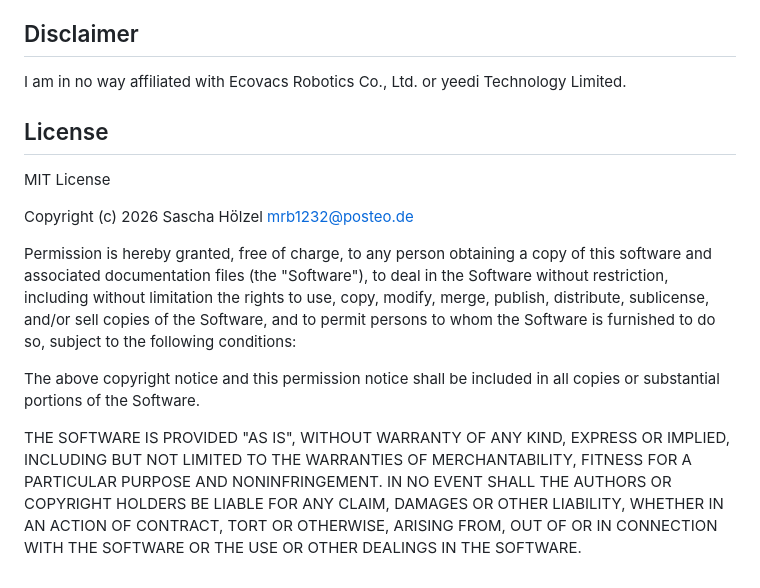
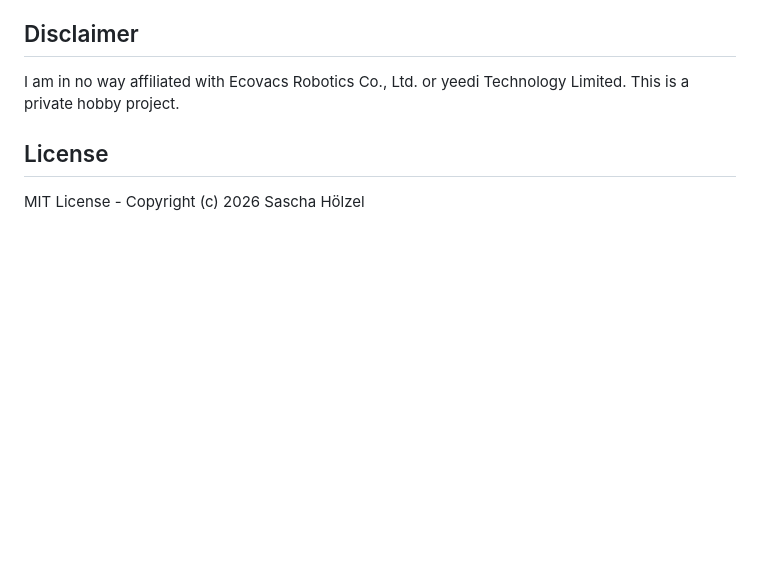
Before and after one commit to mrbungle64/ioBroker.ecovacs-deebot, a Markdown page: README.md, the part around one of its changes. Rendered like a GitHub page; blank space fills up the shorter version.

```diff
--- a/README.md
+++ b/README.md
@@ -155,28 +60,8 @@ and [here](https://github.com/mrbungle64/ioBroker.ecovacs-deebot/wiki/Datenpunkt
 
 ## Disclaimer
 
-I am in no way affiliated with Ecovacs Robotics Co., Ltd. or yeedi Technology Limited.
+I am in no way affiliated with Ecovacs Robotics Co., Ltd. or yeedi Technology Limited. This is a private hobby project.
 
 ## License
 
-MIT License
-
-Copyright (c) 2026 Sascha Hölzel <mrb1232@posteo.de>
-
-Permission is hereby granted, free of charge, to any person obtaining a copy
-of this software and associated documentation files (the "Software"), to deal
-in the Software without restriction, including without limitation the rights
-to use, copy, modify, merge, publish, distribute, sublicense, and/or sell
-copies of the Software, and to permit persons to whom the Software is
-furnished to do so, subject to the following conditions:
-
-The above copyright notice and this permission notice shall be included in all
-copies or substantial portions of the Software.
-
-THE SOFTWARE IS PROVIDED "AS IS", WITHOUT WARRANTY OF ANY KIND, EXPRESS OR
-IMPLIED, INCLUDING BUT NOT LIMITED TO THE WARRANTIES OF MERCHANTABILITY,
-FITNESS FOR A PARTICULAR PURPOSE AND NONINFRINGEMENT. IN NO EVENT SHALL THE
-AUTHORS OR COPYRIGHT HOLDERS BE LIABLE FOR ANY CLAIM, DAMAGES OR OTHER
-LIABILITY, WHETHER IN AN ACTION OF CONTRACT, TORT OR OTHERWISE, ARISING FROM,
-OUT OF OR IN CONNECTION WITH THE SOFTWARE OR THE USE OR OTHER DEALINGS IN THE
-SOFTWARE.
+MIT License - Copyright (c) 2026 Sascha Hölzel
```
Also changed, not shown: other parts of README.md (+32 -127 lines).
